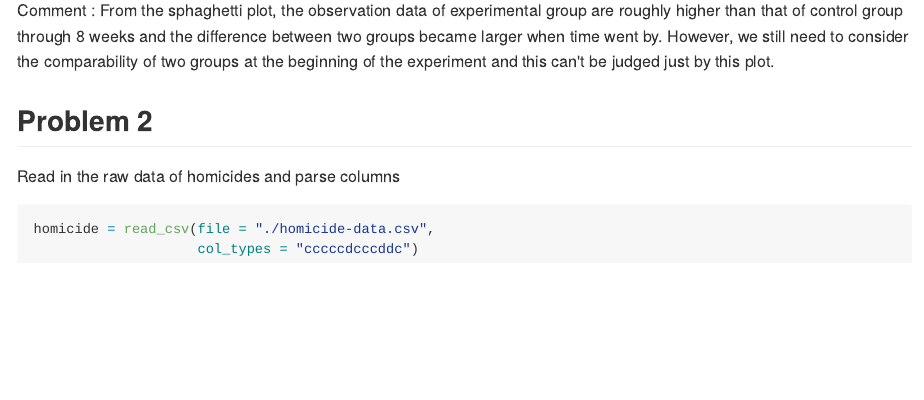
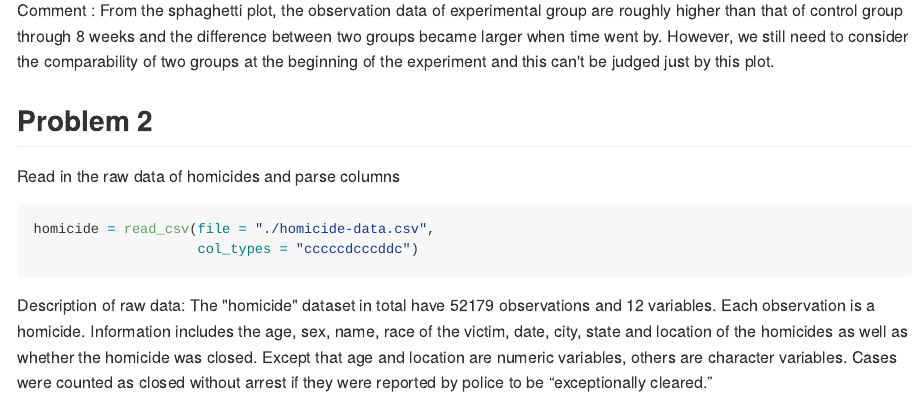
Before and after one commit to Mayazhang/p8105_hw5_xz2788, an R Markdown document (p8105_hw5_xz2788.Rmd): the page in a window 1100 px wide, from 2080 px down. The pictures show the output file p8105_hw5_xz2788.md that the author committed with the source, drawn offline in the style of GitHub.

Commit message:
describe the raw data

````diff
--- a/p8105_hw5_xz2788.Rmd
+++ b/p8105_hw5_xz2788.Rmd
@@ -82,3 +82,6 @@ Read in the raw data of homicides and parse columns
 homicide = read_csv(file = "./homicide-data.csv",
                     col_types = "cccccdcccddc")
 ```
+
+Description of raw data:
+The "homicide" dataset in total have `r nrow(homicide)` observations and `r ncol(homicide)` variables. Each observation is a homicide. Information includes the age, sex, name, race of the victim, date, city, state and location of the homicides as well as whether the homicide was closed. Except that age and location are numeric variables, others are character variables. Cases were counted as closed without arrest if they were reported by police to be “exceptionally cleared.”
````
Also changed, not shown: p8105_hw5_xz2788.md.
